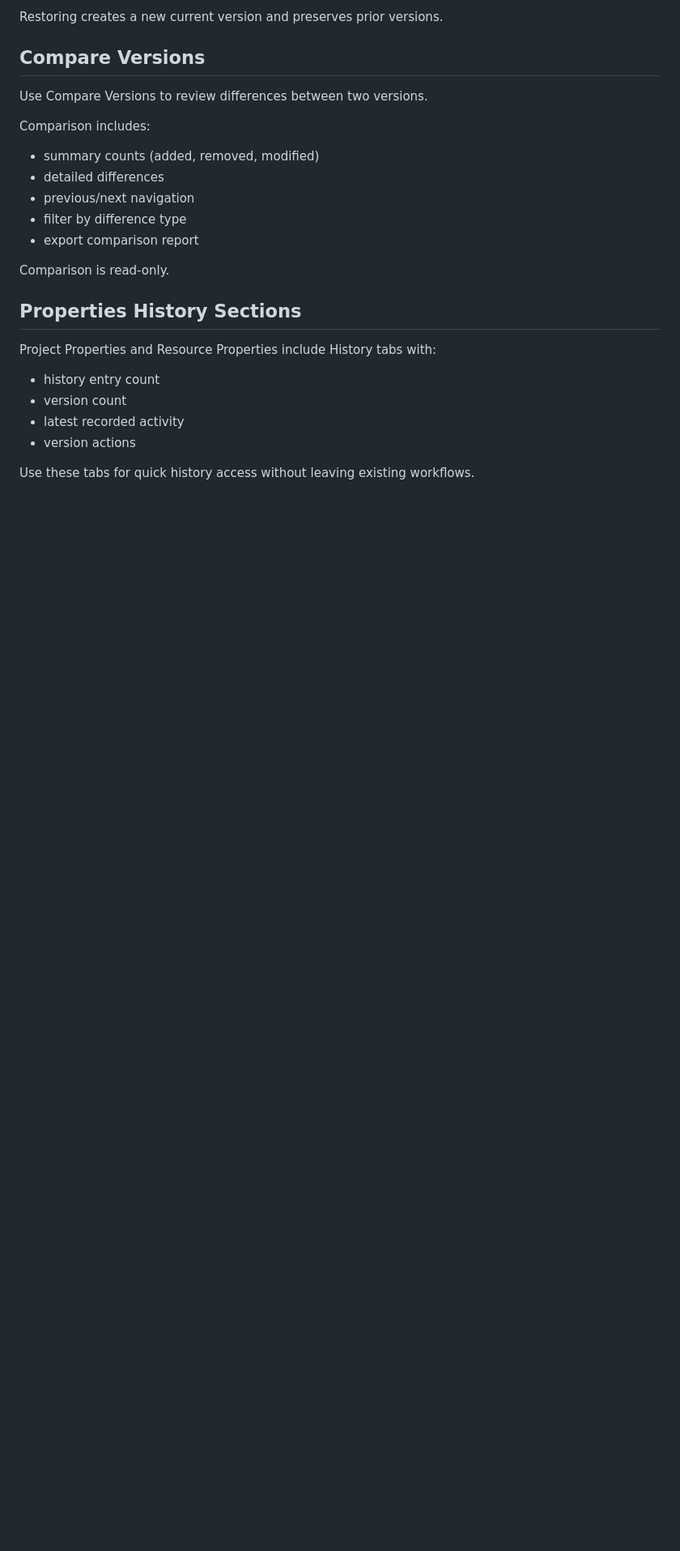
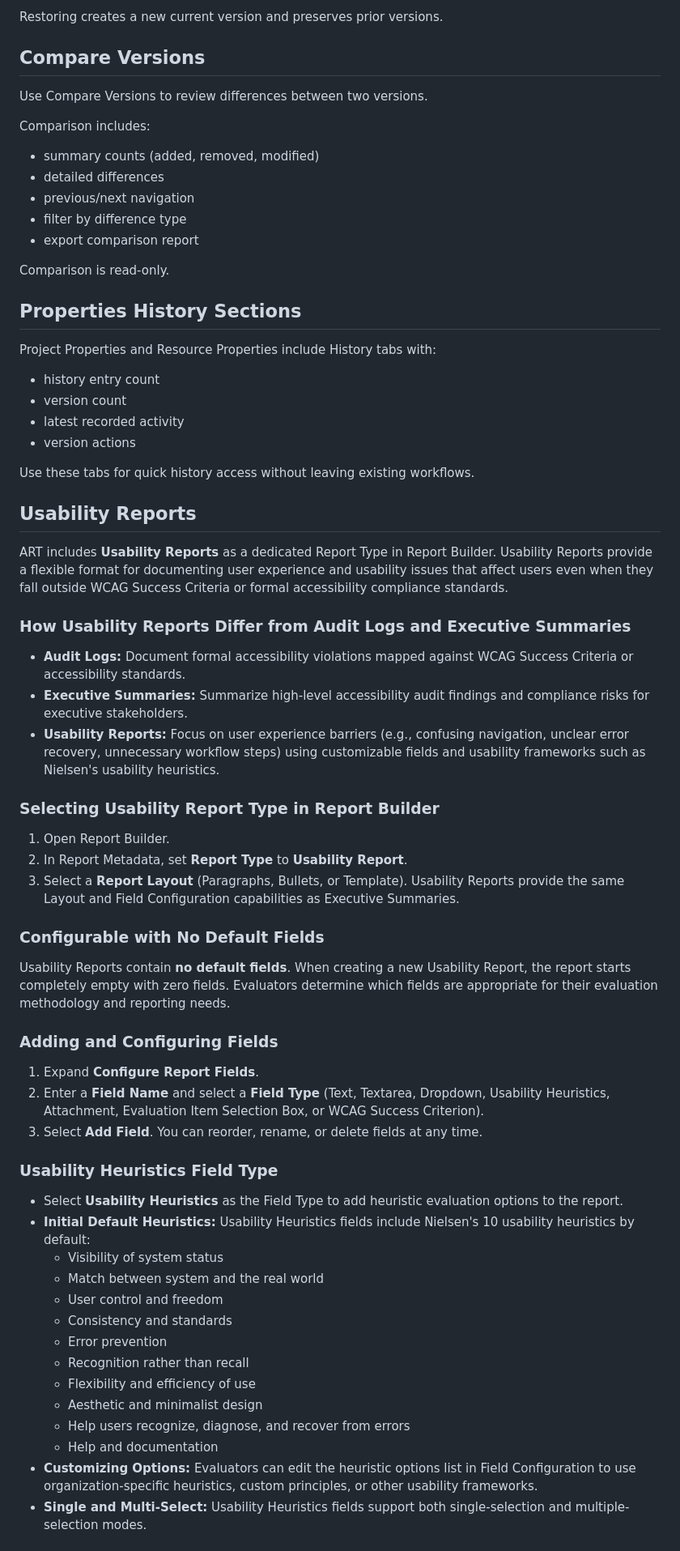
Before and after one commit to ripplelearning/ART, a Markdown page: USER-GUIDE.md, the part around one of its changes. Shown at 81% size. GitHub-like rendering; blank space fills up the shorter version.

Commit message:
docs(epic-43): update ART User Guide with Usability Reports workflows
Adds comprehensive documentation in USER-GUIDE.md covering Usability Reports, Report Builder selection, Executive Summary layout parity, zero default fields, Usability Heuristics field type, multi-issue ordering, optional Table of Contents section links, title-only Executive Summary section, and Organization Statistics integration.

```diff
--- a/USER-GUIDE.md
+++ b/USER-GUIDE.md
@@ -389,3 +389,41 @@ Project Properties and Resource Properties include History tabs with:
 - version actions
 
 Use these tabs for quick history access without leaving existing workflows.
+
+## Usability Reports
+ART includes **Usability Reports** as a dedicated Report Type in Report Builder. Usability Reports provide a flexible format for documenting user experience and usability issues that affect users even when they fall outside WCAG Success Criteria or formal accessibility compliance standards.
+
+### How Usability Reports Differ from Audit Logs and Executive Summaries
+- **Audit Logs:** Document formal accessibility violations mapped against WCAG Success Criteria or accessibility standards.
+- **Executive Summaries:** Summarize high-level accessibility audit findings and compliance risks for executive stakeholders.
+- **Usability Reports:** Focus on user experience barriers (e.g., confusing navigation, unclear error recovery, unnecessary workflow steps) using customizable fields and usability frameworks such as Nielsen's usability heuristics.
+
+### Selecting Usability Report Type in Report Builder
+1. Open Report Builder.
+2. In Report Metadata, set **Report Type** to **Usability Report**.
+3. Select a **Report Layout** (Paragraphs, Bullets, or Template). Usability Reports provide the same Layout and Field Configuration capabilities as Executive Summaries.
+
+### Configurable with No Default Fields
+Usability Reports contain **no default fields**. When creating a new Usability Report, the report starts completely empty with zero fields. Evaluators determine which fields are appropriate for their evaluation methodology and reporting needs.
+
+### Adding and Configuring Fields
+1. Expand **Configure Report Fields**.
+2. Enter a **Field Name** and select a **Field Type** (Text, Textarea, Dropdown, Usability Heuristics, Attachment, Evaluation Item Selection Box, or WCAG Success Criterion).
+3. Select **Add Field**. You can reorder, rename, or delete fields at any time.
+
+### Usability Heuristics Field Type
+- Select **Usability Heuristics** as the Field Type to add heuristic evaluation options to the report.
+- **Initial Default Heuristics:** Usability Heuristics fields include Nielsen's 10 usability heuristics by default:
+  - Visibility of system status
+  - Match between system and the real world
+  - User control and freedom
+  - Consistency and standards
+  - Error prevention
+  - Recognition rather than recall
+  - Flexibility and efficiency of use
+  - Aesthetic and minimalist design
+  - Help users recognize, diagnose, and recover from errors
+  - Help and documentation
+- **Customizing Options:** Evaluators can edit the heuristic options list in Field Configuration to use organization-specific heuristics, custom principles, or other usability frameworks.
+- **Single and Multi-Select:** Usability Heuristics fields support both single-selection and multiple-selection modes.
+
```
Also changed, not shown: other parts of USER-GUIDE.md (+25 -0 lines).
